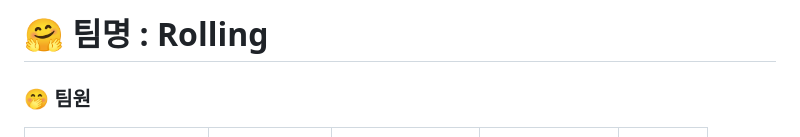
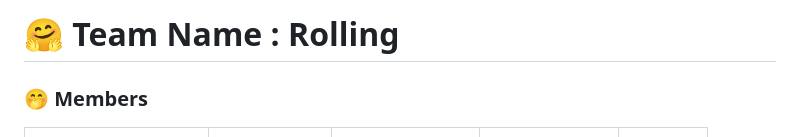
Before and after one commit to BH1107/SKN04-4th-2Team, a Markdown page: README.md, the part around the change. Drawn GitHub-style.

Commit message:
chore : additional translation

```diff
--- a/README.md
+++ b/README.md
@@ -1,6 +1,6 @@
-# 🤗 팀명 : Rolling
+# 🤗 Team Name : Rolling
 
-### 🤭 팀원
+### 🤭 Members
 
 <p align="center">
   <table>
```
